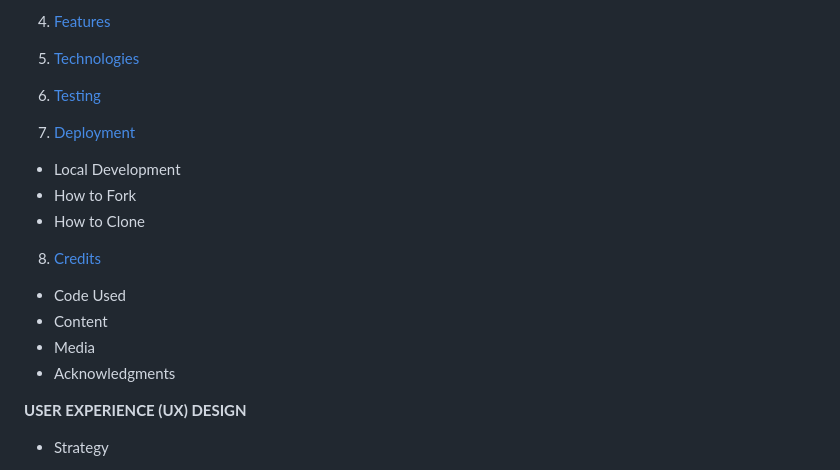
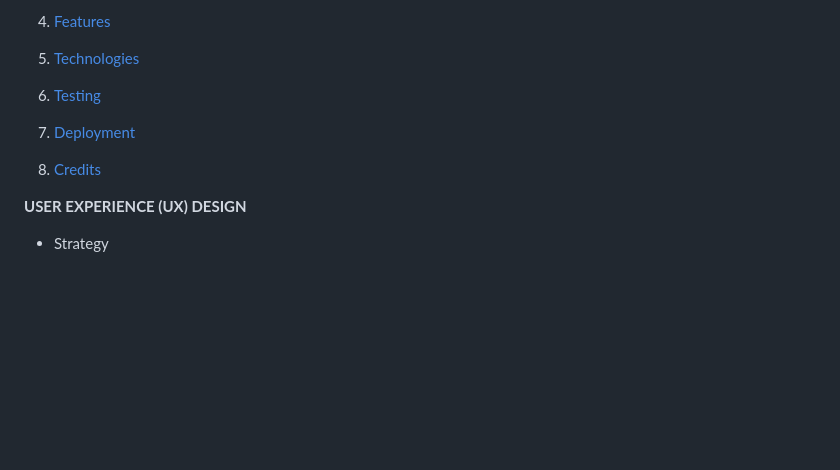
Before and after one commit to MoniMurray/shopping-list, a Markdown page: README.md, the part around the change printed below. GitHub-like rendering; blank space fills up the shorter version.

```diff
--- a/README.md
+++ b/README.md
@@ -29,17 +29,7 @@ Please visit the live site via [this link](https://mym-shopping-list.herokuapp.c
 
 7. [Deployment](#deployment)
 
-- Local Development
-- How to Fork
-- How to Clone
-
-
 8. [Credits](#credits)
-
-- Code Used
-- Content
-- Media
-- Acknowledgments
 
 
 
```
Also changed, not shown: other parts of README.md (+19 -1 lines), static/images/kat-love-KGd047jNsn0-unsplash.jpg (deleted), static/images/screenshots/delete_screenshot.png (added), 2 other files.
